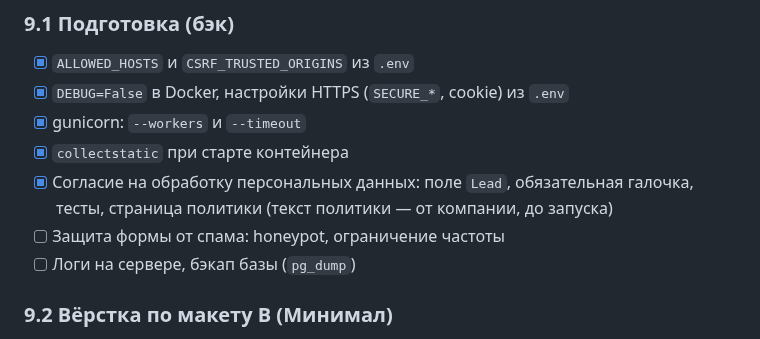
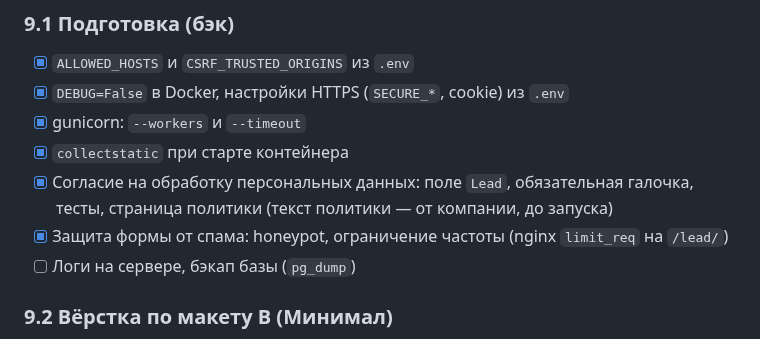
Before and after one commit to GlebTrifonov/ssk-site, a Markdown page: docs/plan.md, the part around the change. GitHub-like rendering.

Commit message:
docs: mark spam protection as done

```diff
--- a/docs/plan.md
+++ b/docs/plan.md
@@ -87,7 +87,7 @@
 - [x] gunicorn: `--workers` и `--timeout`
 - [x] `collectstatic` при старте контейнера
 - [x] Согласие на обработку персональных данных: поле `Lead`, обязательная галочка, тесты, страница политики (текст политики — от компании, до запуска)
-- [ ] Защита формы от спама: honeypot, ограничение частоты
+- [x] Защита формы от спама: honeypot, ограничение частоты (nginx `limit_req` на `/lead/`)
 - [ ] Логи на сервере, бэкап базы (`pg_dump`)
 
 ### 9.2 Вёрстка по макету В (Минимал)
```
